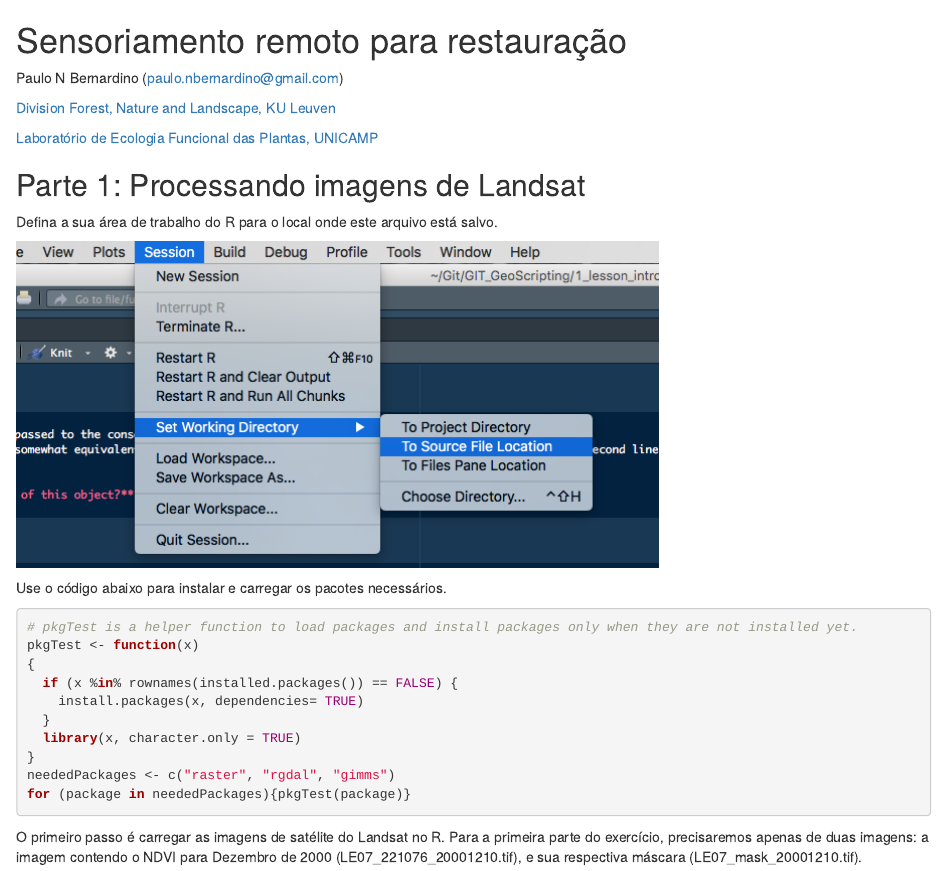
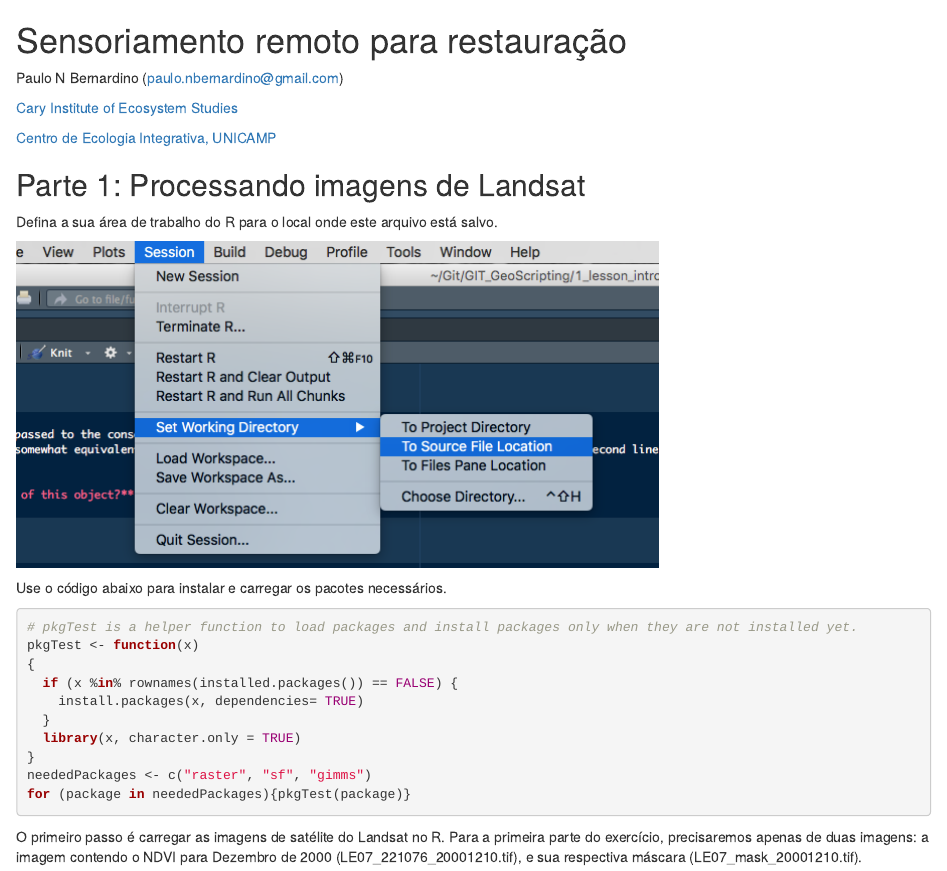
Before and after one commit to paulonbernardino/Eco_rest_pratica, an R Markdown document (index.Rmd): the page in a window 1100 px wide, from its top. Rendered offline with R 4.5, knitr and Pandoc, with nearby package versions; drawn as R Markdown's standard HTML page in place of the format the file asks for; some code elsewhere in the file could not run offline.

Commit message:
Updating the index.Rmd and index.html files
Updating the index.Rmd and index.html files for the class in 2025

````diff
--- a/index.Rmd
+++ b/index.Rmd
@@ -22,9 +22,9 @@ knitr::opts_chunk$set(echo = TRUE, warning = FALSE)
 
 Paulo N Bernardino ([paulo.nbernardino\@gmail.com](mailto:paulo.nbernardino@gmail.com){.email})
 
-[Division Forest, Nature and Landscape, KU Leuven](https://ees.kuleuven.be/fnl/staff/index.html?intranet=u0115271)
+[Cary Institute of Ecosystem Studies](https://www.caryinstitute.org/science/our-scientists/dr-paulo-bernardino)
 
-[Laboratório de Ecologia Funcional das Plantas, UNICAMP](https://www.ib.unicamp.br/lab_ecologia_vegetal/front_page)
+[Centro de Ecologia Integrativa, UNICAMP](https://homologacaosite.com.br/cei-v3/#)
 
 ## Parte 1: Processando imagens de Landsat
 
@@ -43,7 +43,7 @@ pkgTest <- function(x)
   }
   library(x, character.only = TRUE)
 }
-neededPackages <- c("raster", "rgdal", "gimms")
+neededPackages <- c("raster", "sf", "gimms")
 for (package in neededPackages){pkgTest(package)}
 ```
 
````
Also changed, not shown: index.Rmd (6 more changed lines).
